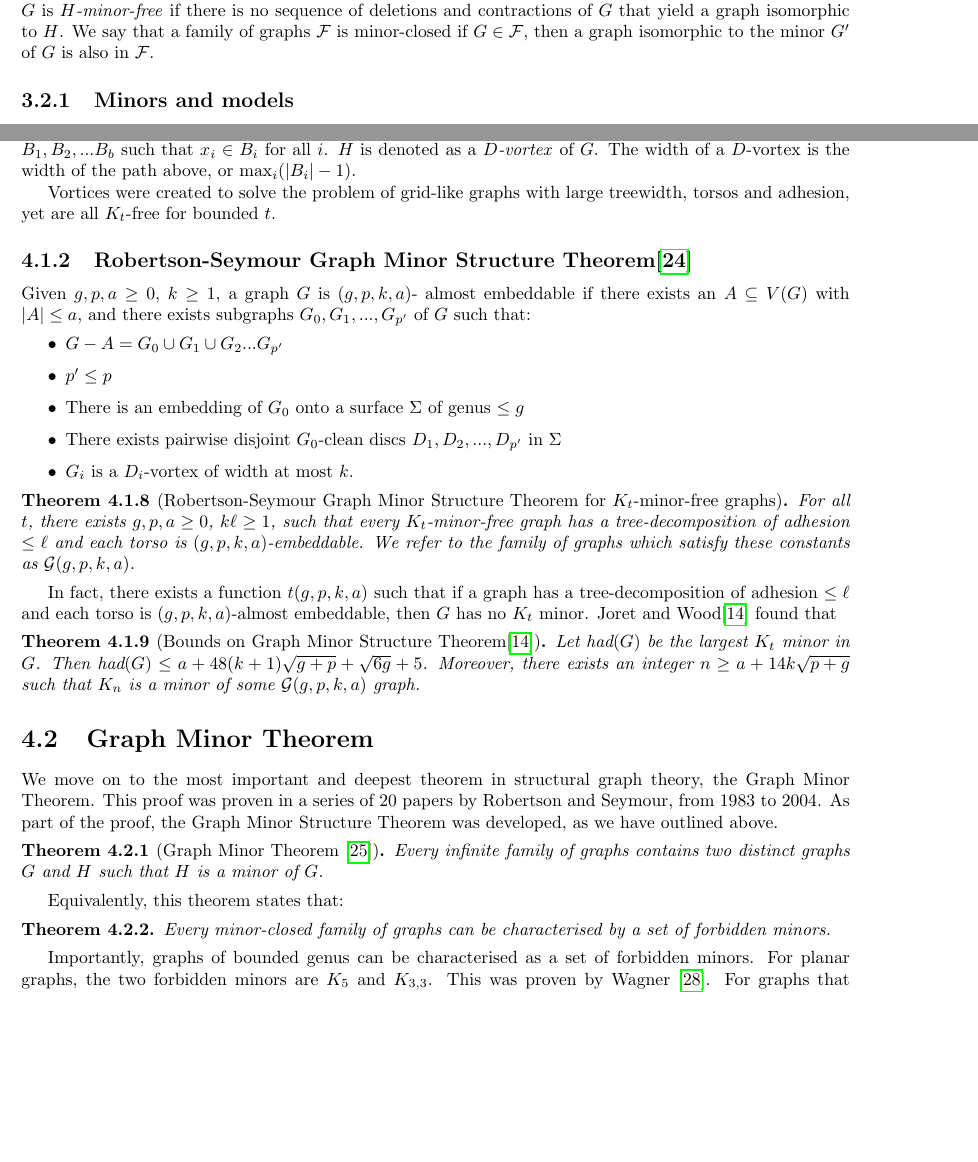
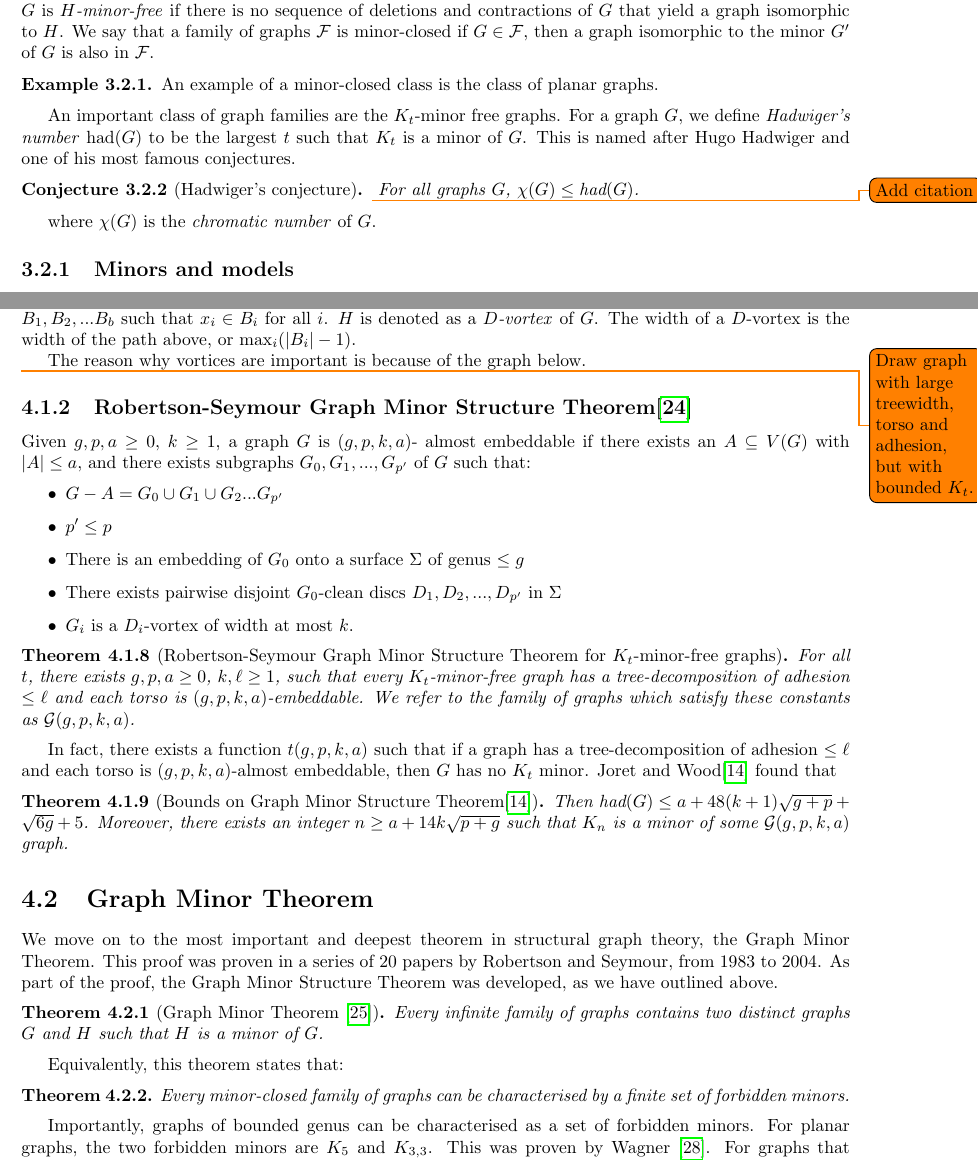
Before and after one commit to ErickLuu/Honours-Project-Notes, a LaTeX thesis (Notes/Structural Graph Theory/Book_embedding_notes.tex): two parts of pages 6 and 12 of 23, joined at a grey line, cut so that both start at the same text, the shorter picture padded with empty space. Compiled offline with pdfLaTeX.

Commit message:
txs auto checkin

```diff
--- a/Notes/Structural Graph Theory/Book_embedding_notes.tex
+++ b/Notes/Structural Graph Theory/Book_embedding_notes.tex
@@ -142,6 +142,17 @@ We can use this result to bound the number of edges in an outerplanar graph.
 \end{proof}
 \section{Graph minors}
 We say that a graph $H$ is a \textit{minor} of another graph $G$ if a graph isomorphic to $H$ can be obtained from $G$ by deleting vertices, edges, and \textit{contracting} edges. To \textit{contract} an edge $uv$, we delete both $u$ and $v$ and create a new vertex $w$ such that $N_G(w) = N_G(u) \cup N_G(v)$, where $N_G(v)$ is the neighbourhood of $v$. We define minors up to isomorphism, and we typically omit the isomorphism relation in our definitions. We say that a graph $G$ is \textit{$H$-minor-free} if there is no sequence of deletions and contractions of $G$ that yield a graph isomorphic to $H$. We say that a family of graphs $\mathcal{F}$ is minor-closed if $G \in \mathcal{F}$, then a graph isomorphic to the minor $G'$ of $G$ is also in $\mathcal{F}$.
+
+\begin{example}
+	An example of a minor-closed class is the class of planar graphs.
+\end{example}
+
+An important class of graph families are the $K_t$-minor free graphs. For a graph $G$, we define \textit{Hadwiger's number} $\had(G)$ to be the largest $t$ such that $K_t$ is a minor of $G$. This is named after Hugo Hadwiger and one of his most famous conjectures.
+
+\begin{conjecture}[Hadwiger's conjecture]\todo{Add citation}
+	For all graphs $G$, $\chi(G) \leq \had(G)$.
+\end{conjecture}
+where $\chi(G)$ is the \textit{chromatic number} of $G$.
 
 \subsection{Minors and models}
 A \textit{model} of a graph $H$ to a graph $G$ is a function $\rho$ which assigns to $H$ vertex disjoint connected subgraphs of $G$, such that if $uv \in E(H)$, then some edge in $G$ connects a vertex in $\rho(u)$ to $\rho(v)$. This definition comes from Sergey Norin in his notes on graph minors \cite{norinMath599GraphMinors2017}.
@@ -424,7 +435,9 @@ Let $G$ be embedded on a surface $\Sigma$, and let $F$ be a face on $G$. Let $D$
 
 Then let $\Lambda = (x_1, x_2, ..., x_b)$ be a tuple of vertices on the boundary of $F$ such that they intersect $D$. Then we define a new graph $H$ such that $V(G) \cap V(H) = \Lambda$, and there is a \textit{path-decomposition} of $H$ of bags $B_1, B_2, ... B_b$ such that $x_i \in B_i$ for all $i$. $H$ is denoted as a \textit{$D$-vortex} of $G$. The width of a $D$-vortex is the width of the path above, or $\max_i(|B_i| - 1)$.
 
-Vortices were created to solve the problem of grid-like graphs with large treewidth, torsos and adhesion, yet are all $K_t$-free for bounded $t$.
+The reason why vortices are important is because of the graph below.
+
+\todo{Draw graph with large treewidth, torso and adhesion, but with bounded $K_t$.}
 \subsection{Robertson-Seymour Graph Minor Structure Theorem\cite{robertsonGraphMinorsXVI2003}}\label{ssec:Robertson_Seymour_Graph_Structure}
 Given $g, p, a \geq 0$, $k \geq 1$, a graph $G$ is $(g, p, k, a)$- almost embeddable if there exists an $A \subseteq V(G)$ with $|A| \leq a$, and there exists subgraphs $G_0, G_1, ...,  G_{p'}$ of $G$ such that:
 \begin{itemize}
@@ -436,12 +449,12 @@ Given $g, p, a \geq 0$, $k \geq 1$, a graph $G$ is $(g, p, k, a)$- almost embedd
 \end{itemize}
 
 \begin{theorem}[Robertson-Seymour Graph Minor Structure Theorem for $K_t$-minor-free graphs]
-	For all $t$, there exists $g, p, a \geq 0$, $k \ell \geq 1$, such that every $K_t$-minor-free graph has a tree-decomposition of adhesion $\leq \ell$ and each torso is $(g, p, k, a)$-embeddable. We refer to the family of graphs which satisfy these constants as $\mathcal{G}(g, p, k, a)$.
+	For all $t$, there exists $g, p, a \geq 0$, $k, \ell \geq 1$, such that every $K_t$-minor-free graph has a tree-decomposition of adhesion $\leq \ell$ and each torso is $(g, p, k, a)$-embeddable. We refer to the family of graphs which satisfy these constants as $\mathcal{G}(g, p, k, a)$.
 \end{theorem}
 In fact, there exists a function $t(g, p, k, a)$ such that if a graph has a tree-decomposition of adhesion $\leq \ell$ and each torso is $(g, p, k, a)$-almost embeddable, then $G$ has no $K_t$ minor. Joret and Wood\cite{joretCompleteGraphMinors2013} found that
 \begin{theorem}[Bounds on Graph Minor Structure Theorem\cite{joretCompleteGraphMinors2013}]\label{thm:graph_structure_bound_theorem}
-	Let $\had(G)$ be the largest $K_t$ minor in $G$. Then
-	 $\had(G) \leq a + 48(k + 1)\sqrt{g + p} + \sqrt{6g} + 5$. Moreover, there exists an integer $n \geq a + 1 4 k\sqrt{p + g}$ such that $K_n$ is a minor of some $\mathcal{G}(g, p, k, a)$ graph.
+	Then
+	$\had(G) \leq a + 48(k + 1)\sqrt{g + p} + \sqrt{6g} + 5$. Moreover, there exists an integer $n \geq a + 1 4 k\sqrt{p + g}$ such that $K_n$ is a minor of some $\mathcal{G}(g, p, k, a)$ graph.
 \end{theorem}
 
 \section{Graph Minor Theorem}
@@ -451,7 +464,7 @@ We move on to the most important and deepest theorem in structural graph theory,
 \end{theorem}
 Equivalently, this theorem states that:
 \begin{theorem}
-	Every minor-closed family of graphs can be characterised by a set of forbidden minors.
+	Every minor-closed family of graphs can be characterised by a finite set of forbidden minors.
 \end{theorem}
 Importantly, graphs of bounded genus can be characterised as a set of forbidden minors.
 For planar graphs, the two forbidden minors are $K_5$ and $K_{3,3}$. This was proven by Wagner \cite{wagnerUeberEigenschaftEbenen1937}.
```
